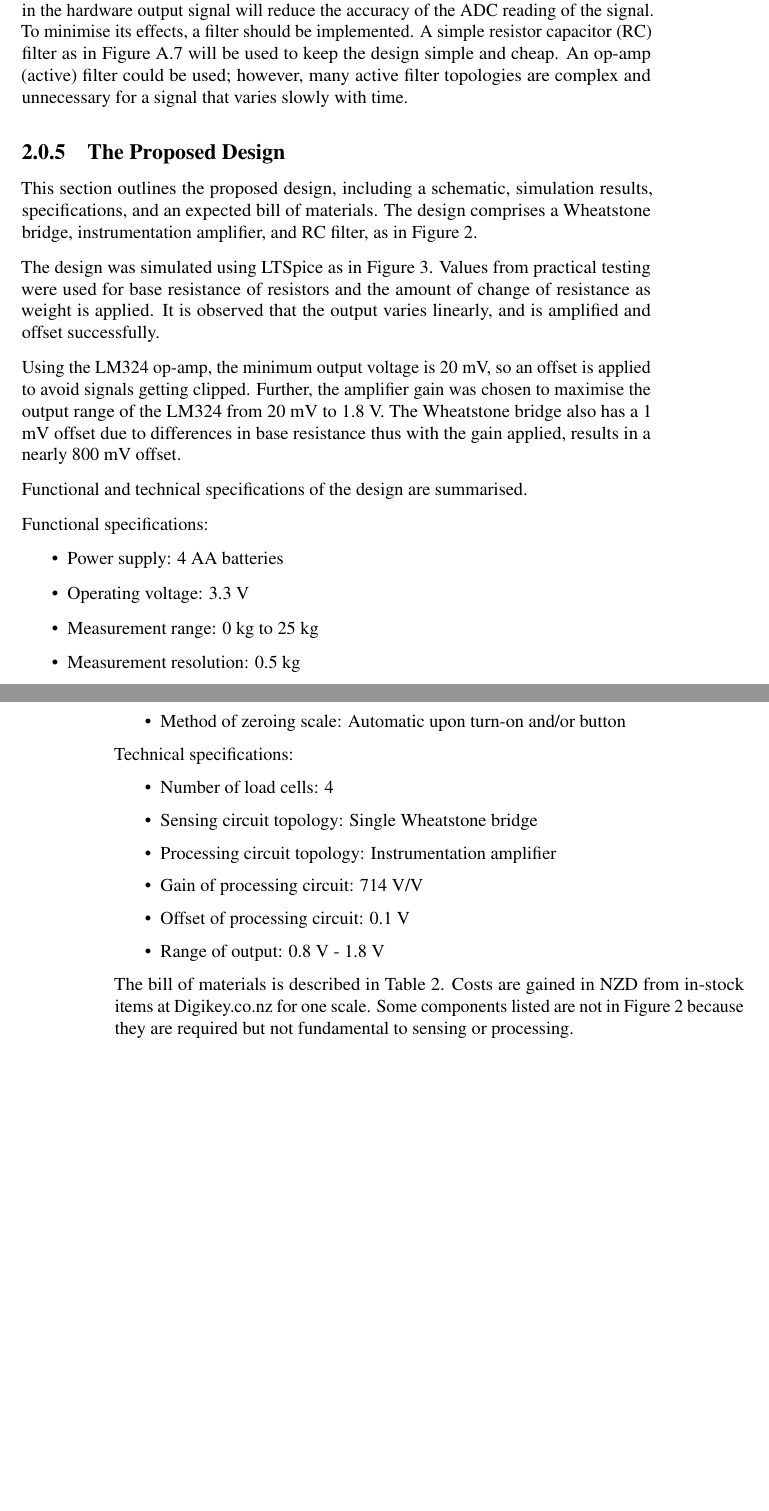
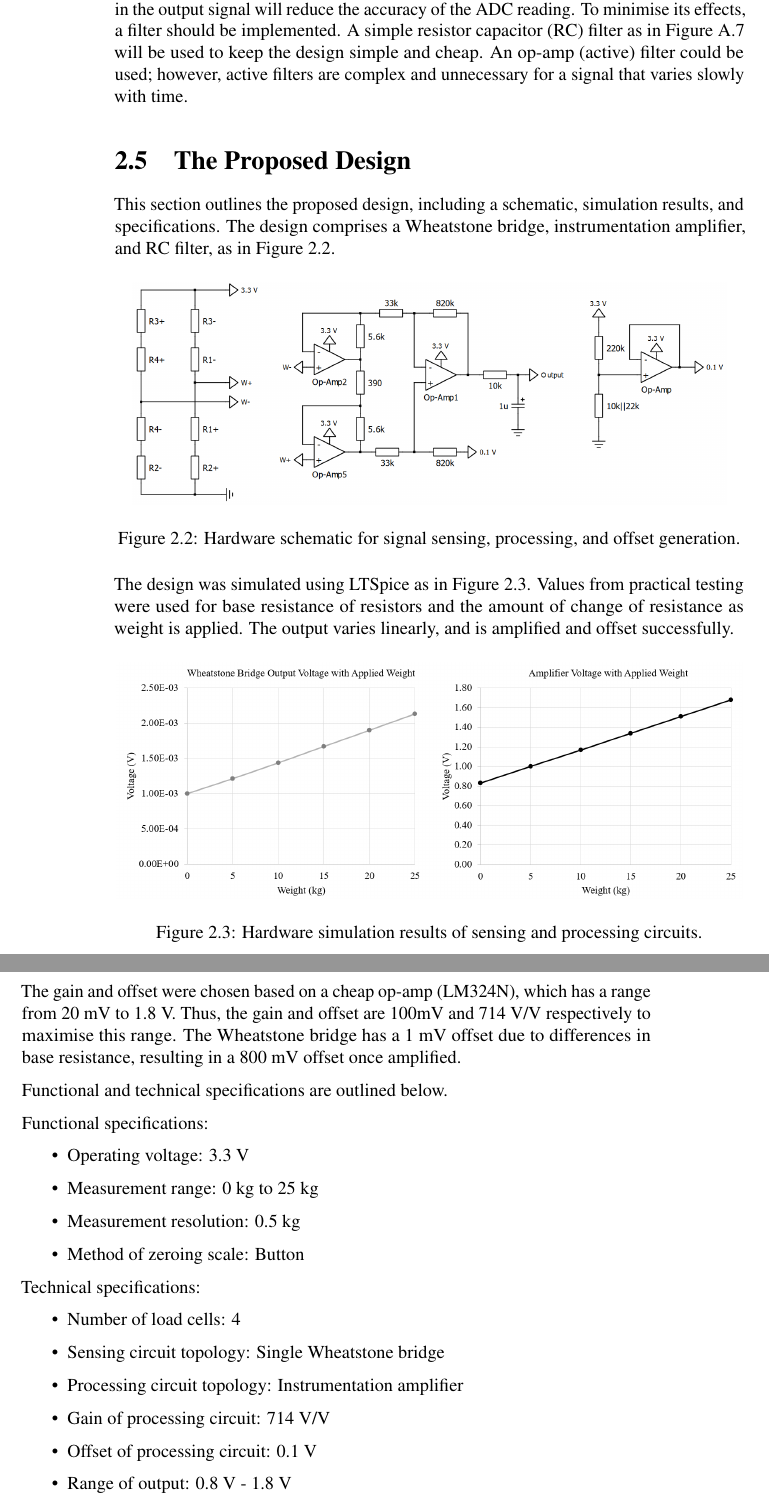
Before and after one commit to tgsmikema/Pets-Management-System, a LaTeX document (proposal/technical.tex, which reads proposal/parts/technical-hardware.tex): two parts of pages 11 and 12 of 19 before the commit and two parts of pages 12 and 13 of 21 after it, joined at a grey line, cut so that both start at the same text, the shorter picture padded with empty space. Compiled offline with pdfLaTeX.

Commit message:
Hardware section
Written by Puja (load cell, sensing, processing, proposed design) and Finn (prior art)

```diff
--- a/proposal/parts/technical-hardware.tex
+++ b/proposal/parts/technical-hardware.tex
@@ -38,23 +49,36 @@ The signal must also be amplified from a small voltage from the sensing circuit,
 
-In any electrical signal, unwanted high-frequency harmonics or noise is present. Noise in the hardware output signal will reduce the accuracy of the ADC reading of the signal. To minimise its effects, a filter should be implemented. A simple resistor capacitor (RC) filter  as in Figure A.7 will be used to keep the design simple and cheap. An op-amp (active) filter could be used; however, many active filter topologies are complex and unnecessary for a signal that varies slowly with time.
+In any electrical signal, unwanted high-frequency harmonics or noise is present. Noise in the output signal will reduce the accuracy of the ADC reading. To minimise its effects, a filter should be implemented. A simple resistor capacitor (RC) filter as in Figure A.7 will be used to keep the design simple and cheap. An op-amp (active) filter could be used; however, active filters are complex and unnecessary for a signal that varies slowly with time.
 
-\subsection{The Proposed Design}
-This section outlines the proposed design, including a schematic, simulation results, specifications, and an expected bill of materials.
-The design comprises a Wheatstone bridge, instrumentation amplifier, and RC filter, as in Figure 2.
 
-The design was simulated using LTSpice as in Figure 3. Values from practical testing were used for base resistance of resistors and the amount of change of resistance as weight is applied. It is observed that the output varies linearly, and is amplified and offset successfully.
+\section{The Proposed Design}
+This section outlines the proposed design, including a schematic, simulation results, and specifications. The design comprises a Wheatstone bridge, instrumentation amplifier, and RC filter, as in Figure \ref{fig:schematic}.
 
-Using the LM324 op-amp, the minimum output voltage is 20 mV, so an offset is applied to avoid signals getting clipped. Further, the amplifier gain was chosen to maximise the output range of the LM324 from 20 mV to 1.8 V. The Wheatstone bridge also has a 1 mV offset due to differences in base resistance thus with the gain applied, results in a nearly 800 mV offset.
+\begin{figure}[!ht]
+	\centering
+	\includegraphics[scale=0.35]{schematic.png}
+	\caption{Hardware schematic for signal sensing, processing, and offset generation.}
+	\label{fig:schematic}
+\end{figure}
 
-Functional and technical specifications of the design are summarised.
+The design was simulated using LTSpice as in Figure \ref{fig:simulation}. Values from practical testing were used for base resistance of resistors and the amount of change of resistance as weight is applied. The output varies linearly, and is amplified and offset successfully.
+
+\begin{figure}[!ht]
+	\centering
+	\includegraphics[scale=0.4]{simulation.png}
+	\caption{Hardware simulation results of sensing and processing circuits.}
+	\label{fig:simulation}
+\end{figure}
+
+The gain and offset were chosen based on a cheap op-amp (LM324N), which has a range from 20 mV to 1.8 V. Thus, the gain and offset are 100mV and 714 V/V respectively to maximise this range. The Wheatstone bridge has a 1 mV offset due to differences in base resistance, resulting in a 800 mV offset once amplified.
+
+Functional and technical specifications are outlined below.
 
 Functional specifications:
 \begin{itemize}
-    \item Power supply:	4 AA batteries
     \item Operating voltage:	3.3 V
     \item Measurement range:	0 kg to 25 kg
     \item Measurement resolution: 	0.5 kg
-    \item Method of zeroing scale:	Automatic upon turn-on and/or button
+    \item Method of zeroing scale:	Button
 \end{itemize}
 
 Technical specifications:
@@ -66,5 +90,3 @@ Technical specifications:
     \item Offset of processing circuit:	0.1 V
     \item Range of output:               	0.8 V - 1.8 V
 \end{itemize}
-
-The bill of materials is described in Table 2. Costs are gained in NZD from in-stock items at Digikey.co.nz for one scale. Some components listed are not in Figure 2 because they are required but not fundamental to sensing or processing.
```
Also changed, not shown: images/load-cell.PNG (added), images/schematic.PNG (added), images/simulation.PNG (added), proposal/parts/technical-hardware.tex (43 more changed lines).
